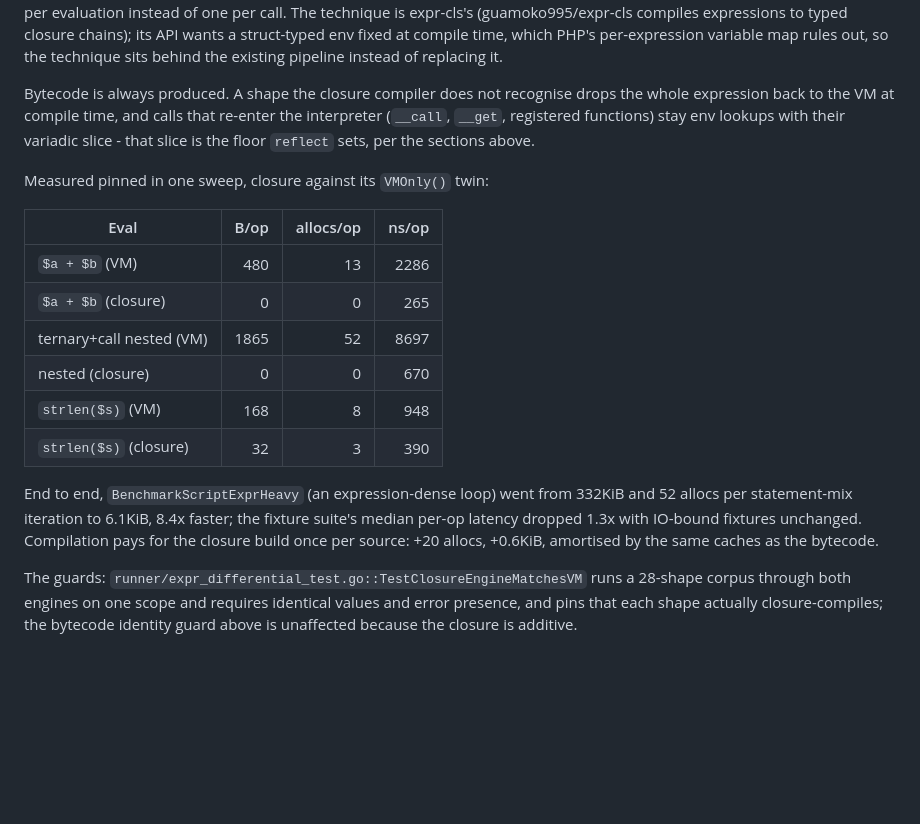
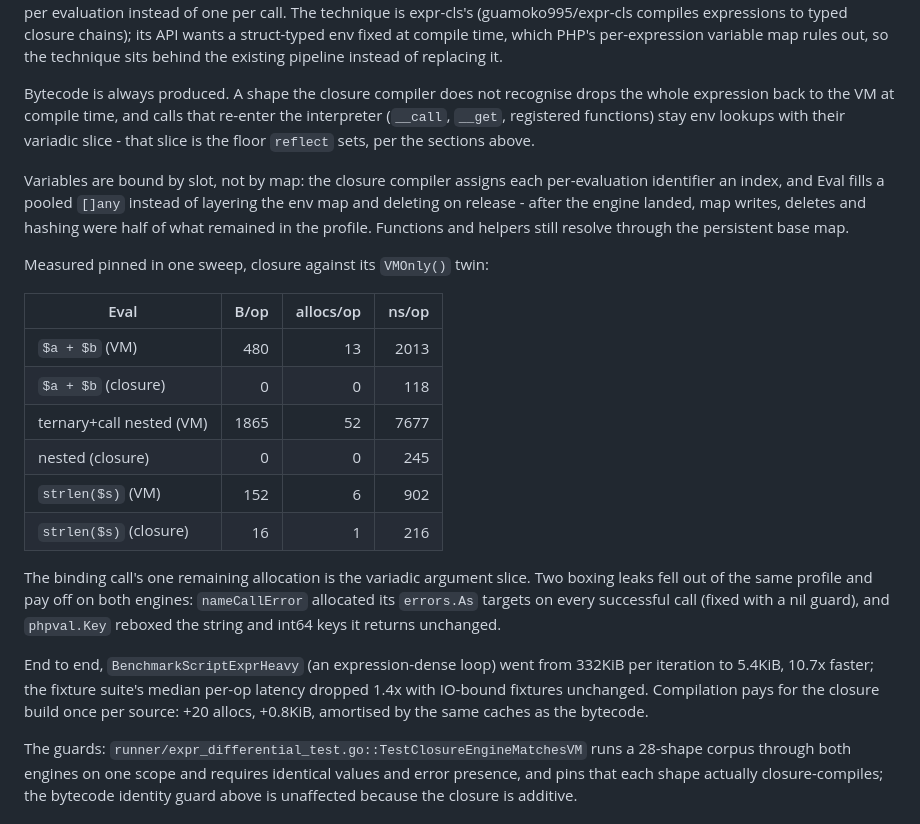
Before and after one commit to titpetric/phpscript, a Markdown page: docs/allocation-performance.md, the part around the change. GitHub-like rendering; blank space fills up the shorter version.

Commit message:
docs: update the closure engine numbers for slot binding
The section's table predated the slot-binding pass and the two boxing
fixes; the twin numbers, the end-to-end multiple and the remaining
allocation floor moved, so the record moves with them.

```diff
--- a/docs/allocation-performance.md
+++ b/docs/allocation-performance.md
@@ -244,22 +244,34 @@ re-enter the interpreter (`__call`, `__get`, registered functions) stay env
 lookups with their variadic slice - that slice is the floor `reflect` sets,
 per the sections above.
 
+Variables are bound by slot, not by map: the closure compiler assigns each
+per-evaluation identifier an index, and Eval fills a pooled `[]any` instead
+of layering the env map and deleting on release - after the engine landed,
+map writes, deletes and hashing were half of what remained in the profile.
+Functions and helpers still resolve through the persistent base map.
+
 Measured pinned in one sweep, closure against its `VMOnly()` twin:
 
 | Eval                     | B/op | allocs/op | ns/op |
 |--------------------------|-----:|----------:|------:|
-| `$a + $b` (VM)           |  480 |        13 |  2286 |
-| `$a + $b` (closure)      |    0 |         0 |   265 |
-| ternary+call nested (VM) | 1865 |        52 |  8697 |
-| nested (closure)         |    0 |         0 |   670 |
-| `strlen($s)` (VM)        |  168 |         8 |   948 |
-| `strlen($s)` (closure)   |   32 |         3 |   390 |
+| `$a + $b` (VM)           |  480 |        13 |  2013 |
+| `$a + $b` (closure)      |    0 |         0 |   118 |
+| ternary+call nested (VM) | 1865 |        52 |  7677 |
+| nested (closure)         |    0 |         0 |   245 |
+| `strlen($s)` (VM)        |  152 |         6 |   902 |
+| `strlen($s)` (closure)   |   16 |         1 |   216 |
+
+The binding call's one remaining allocation is the variadic argument slice.
+Two boxing leaks fell out of the same profile and pay off on both engines:
+`nameCallError` allocated its `errors.As` targets on every successful call
+(fixed with a nil guard), and `phpval.Key` reboxed the string and int64
+keys it returns unchanged.
 
 End to end, `BenchmarkScriptExprHeavy` (an expression-dense loop) went from
-332KiB and 52 allocs per statement-mix iteration to 6.1KiB, 8.4x faster; the
-fixture suite's median per-op latency dropped 1.3x with IO-bound fixtures
-unchanged. Compilation pays for the closure build once per source: +20
-allocs, +0.6KiB, amortised by the same caches as the bytecode.
+332KiB per iteration to 5.4KiB, 10.7x faster; the fixture suite's median
+per-op latency dropped 1.4x with IO-bound fixtures unchanged. Compilation
+pays for the closure build once per source: +20 allocs, +0.8KiB, amortised
+by the same caches as the bytecode.
 
 The guards: `runner/expr_differential_test.go::TestClosureEngineMatchesVM`
 runs a 28-shape corpus through both engines on one scope and requires
```
